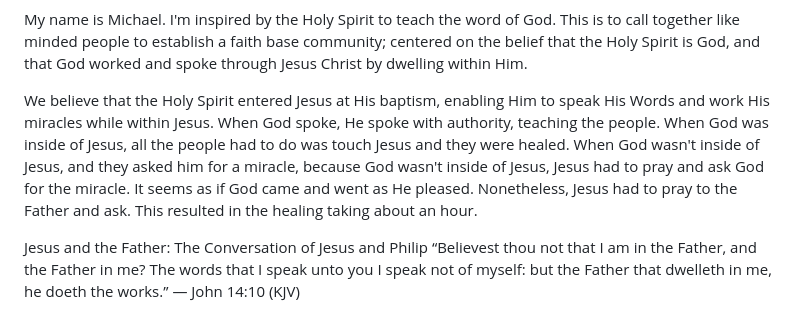
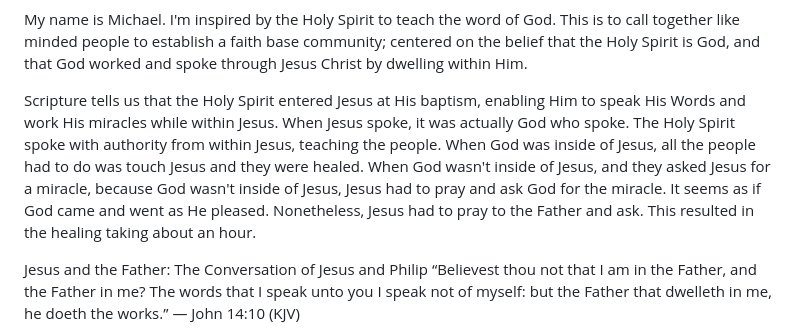
Before and after one commit to michaelvalley19-commits/Church-of-the-Holy-Spirit-, a Markdown page: README.md, the part around the change. Rendered like a GitHub page.

```diff
--- a/README.md
+++ b/README.md
@@ -1,7 +1,7 @@
 
 My name is Michael. I'm inspired by the Holy Spirit to teach the word of God. This is to call together like minded people to establish a faith base community; centered on the belief that the Holy Spirit is God, and that God worked and spoke through Jesus Christ by dwelling within Him.
 
-We believe that the Holy Spirit entered Jesus at His baptism, enabling Him to speak His Words and work His miracles while within Jesus. When God spoke, He spoke with authority, teaching the people. When God was inside of Jesus, all the people had to do was touch Jesus and they were healed. When God wasn't inside of Jesus, and they asked him for a miracle, because God wasn't inside of Jesus, Jesus had to pray and ask God for the miracle. It seems as if God came and went as He pleased. Nonetheless, Jesus had to pray to the Father and ask. This resulted in the healing taking about an hour.
+Scripture tells us that the Holy Spirit entered Jesus at His baptism, enabling Him to speak His Words and work His miracles while within Jesus. When Jesus spoke, it was actually God who spoke. The Holy Spirit spoke with authority from within Jesus, teaching the people. When God was inside of Jesus, all the people had to do was touch Jesus and they were healed. When God wasn't inside of Jesus, and they asked Jesus for a miracle, because God wasn't inside of Jesus, Jesus had to pray and ask God for the miracle. It seems as if God came and went as He pleased. Nonetheless, Jesus had to pray to the Father and ask. This resulted in the healing taking about an hour.
 
 Jesus and the Father: The Conversation of Jesus and Philip
 “Believest thou not that I am in the Father, and the Father in me? The words that I speak unto you I speak not of myself: but the Father that dwelleth in me, he doeth the works.”
```
